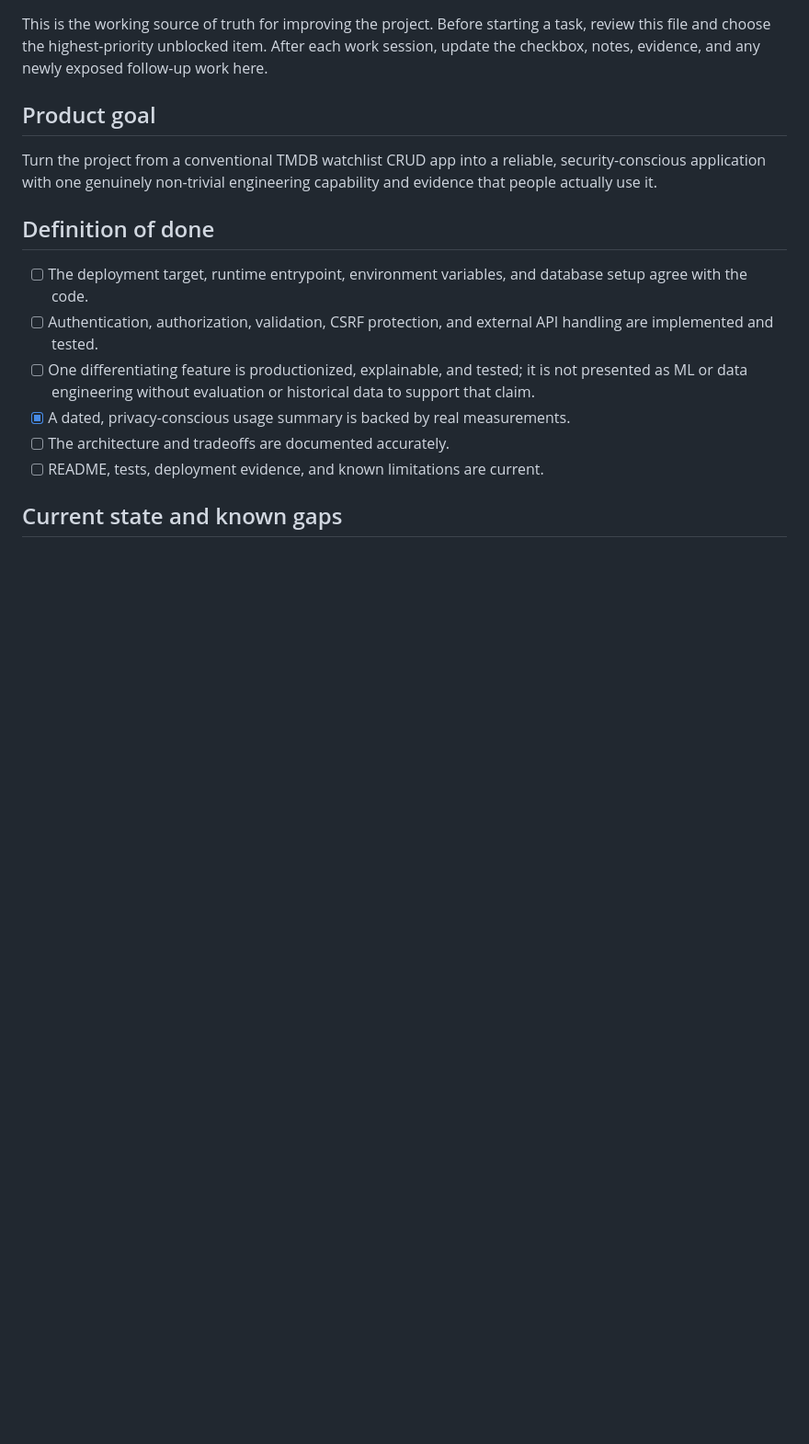
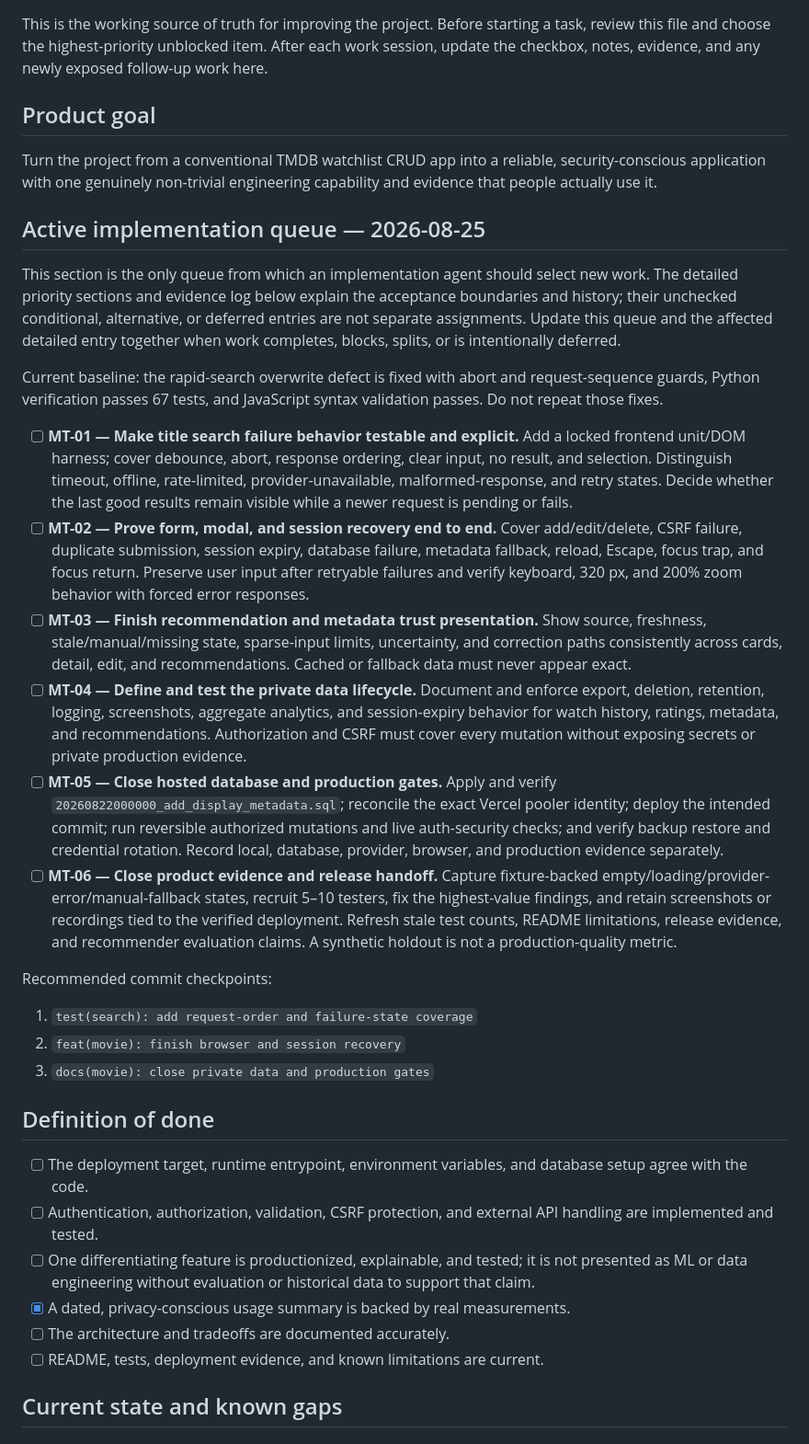
Before and after one commit to icecold009/movie-tracker, a Markdown page: BACKLOG.md, the part around the change. Shown at 92% size. Rendered like a GitHub page; blank space fills up the shorter version.

Commit message:
docs(movie): consolidate active implementation queue

```diff
--- a/BACKLOG.md
+++ b/BACKLOG.md
@@ -10,6 +10,58 @@ follow-up work here.
 Turn the project from a conventional TMDB watchlist CRUD app into a reliable,
 security-conscious application with one genuinely non-trivial engineering
 capability and evidence that people actually use it.
+
+## Active implementation queue — 2026-08-25
+
+This section is the only queue from which an implementation agent should select
+new work. The detailed priority sections and evidence log below explain the
+acceptance boundaries and history; their unchecked conditional, alternative, or
+deferred entries are not separate assignments. Update this queue and the
+affected detailed entry together when work completes, blocks, splits, or is
+intentionally deferred.
+
+Current baseline: the rapid-search overwrite defect is fixed with abort and
+request-sequence guards, Python verification passes 67 tests, and JavaScript
+syntax validation passes. Do not repeat those fixes.
+
+- [ ] **MT-01 — Make title search failure behavior testable and explicit.**
+      Add a locked frontend unit/DOM harness; cover debounce, abort, response
+      ordering, clear input, no result, and selection. Distinguish timeout,
+      offline, rate-limited, provider-unavailable, malformed-response, and retry
+      states. Decide whether the last good results remain visible while a newer
+      request is pending or fails.
+- [ ] **MT-02 — Prove form, modal, and session recovery end to end.**
+      Cover add/edit/delete, CSRF failure, duplicate submission, session expiry,
+      database failure, metadata fallback, reload, Escape, focus trap, and focus
+      return. Preserve user input after retryable failures and verify keyboard,
+      320 px, and 200% zoom behavior with forced error responses.
+- [ ] **MT-03 — Finish recommendation and metadata trust presentation.**
+      Show source, freshness, stale/manual/missing state, sparse-input limits,
+      uncertainty, and correction paths consistently across cards, detail, edit,
+      and recommendations. Cached or fallback data must never appear exact.
+- [ ] **MT-04 — Define and test the private data lifecycle.**
+      Document and enforce export, deletion, retention, logging, screenshots,
+      aggregate analytics, and session-expiry behavior for watch history,
+      ratings, metadata, and recommendations. Authorization and CSRF must cover
+      every mutation without exposing secrets or private production evidence.
+- [ ] **MT-05 — Close hosted database and production gates.**
+      Apply and verify `20260822000000_add_display_metadata.sql`; reconcile the
+      exact Vercel pooler identity; deploy the intended commit; run reversible
+      authorized mutations and live auth-security checks; and verify backup
+      restore and credential rotation. Record local, database, provider,
+      browser, and production evidence separately.
+- [ ] **MT-06 — Close product evidence and release handoff.**
+      Capture fixture-backed empty/loading/provider-error/manual-fallback states,
+      recruit 5–10 testers, fix the highest-value findings, and retain screenshots
+      or recordings tied to the verified deployment. Refresh stale test counts,
+      README limitations, release evidence, and recommender evaluation claims.
+      A synthetic holdout is not a production-quality metric.
+
+Recommended commit checkpoints:
+
+1. `test(search): add request-order and failure-state coverage`
+2. `feat(movie): finish browser and session recovery`
+3. `docs(movie): close private data and production gates`
 
 ## Definition of done
 
```
Also changed, not shown: TODO.md (deleted, +0 -70 lines).
